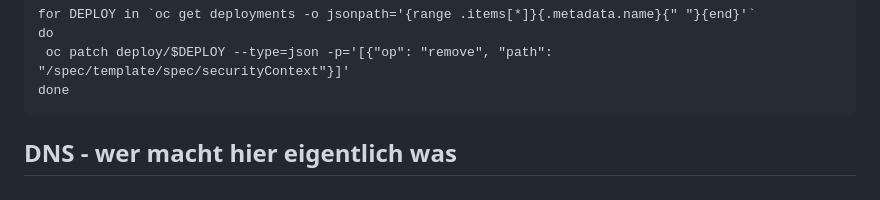
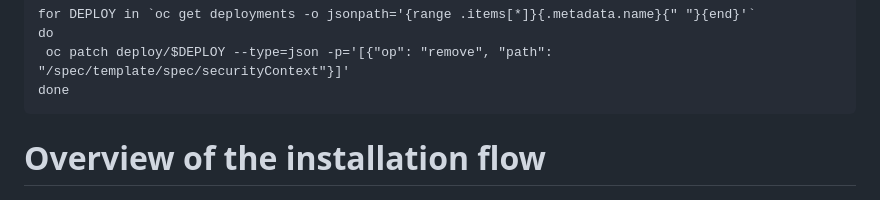
Before and after one commit to sa-mw-dach/winkelschleifer, a Markdown page: README.md, the part around the change. Drawn GitHub-style.

Commit message:
Next iteration

````diff
--- a/README.md
+++ b/README.md
@@ -115,6 +115,6 @@ do
 done
 ```
 
-## DNS - wer macht hier eigentlich was
+# Overview of the installation flow
 
 ![image_google_auth](images/winkelschleifer-sequence.png)
````
Also changed, not shown: images/Operator_ExternalDNS.png (added), images/Operator_certManager.png (added), images/Operator_certUtils.png (added), images/winkelschleifer_040.png (added), images/winkelschleifer_041.png (added), images/winkelschleifer_043.png (added).
